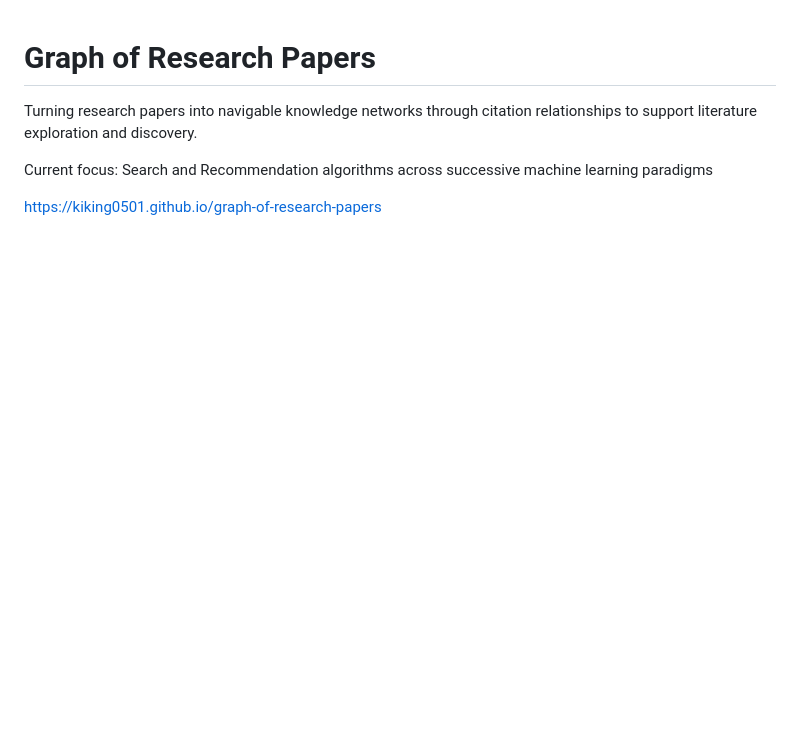
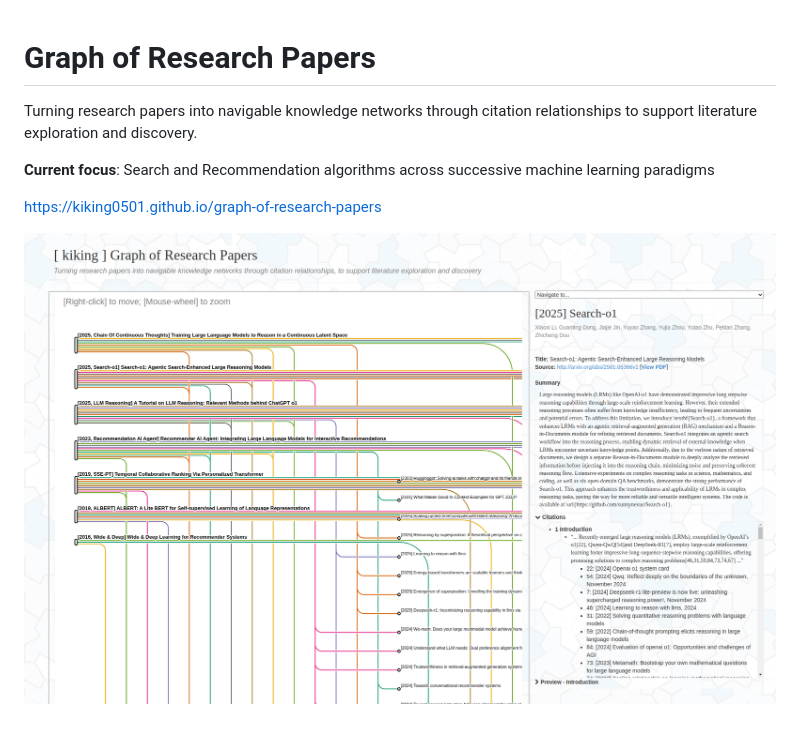
Before and after one commit to kiking0501/graph-of-research-papers, a Markdown page: README.md, the part around the change. Drawn GitHub-style; pictures changed too: media/demo_graph.png (added); blank space fills up the shorter version.

Commit message:
add preview image

```diff
--- a/README.md
+++ b/README.md
@@ -2,6 +2,8 @@
 
 Turning research papers into navigable knowledge networks through citation relationships to support literature exploration and discovery.
 
-Current focus: Search and Recommendation algorithms across successive machine learning paradigms
+**Current focus**: Search and Recommendation algorithms across successive machine learning paradigms
 
 https://kiking0501.github.io/graph-of-research-papers
+
+![demo graph](./media/demo_graph.png)
```
